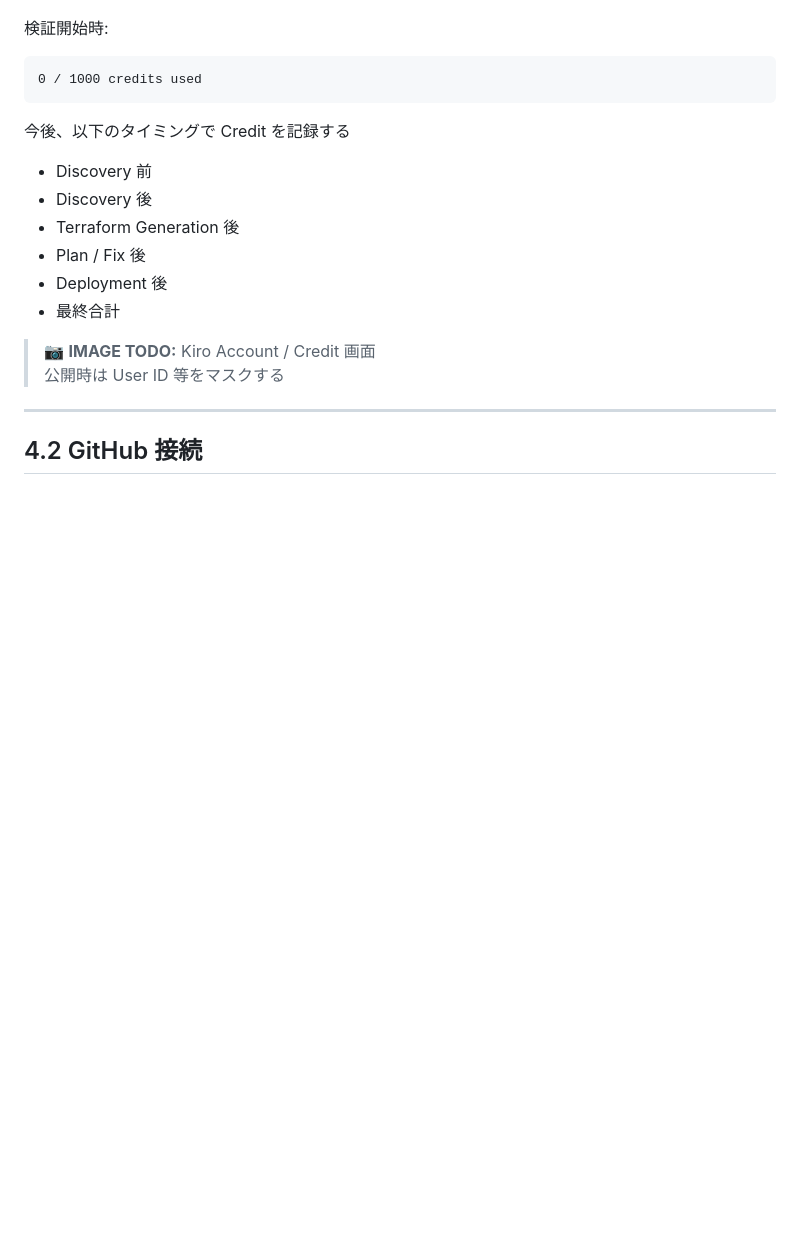
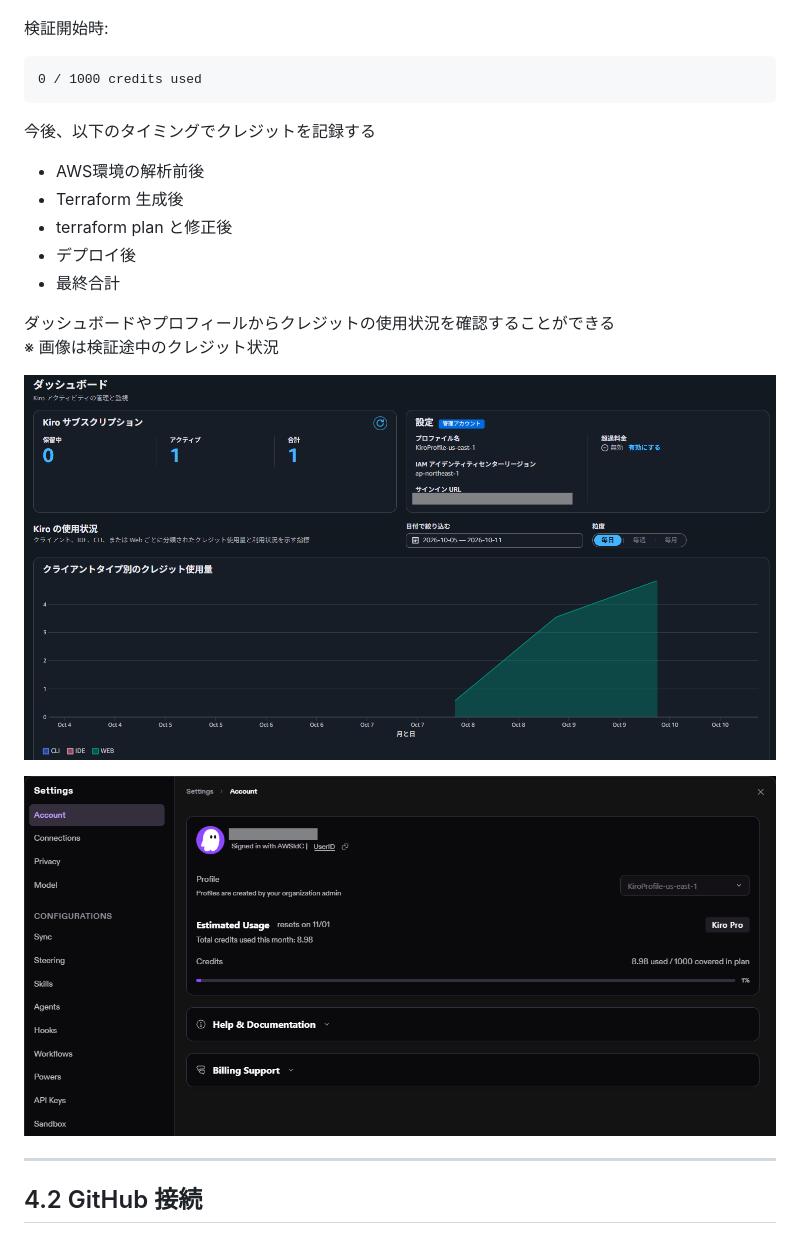
Before and after one commit to Saxon-Pi/rails-aws-sre-lab, a Markdown page: docs/11_kiro_brownfield_iac_investigation.md, the part around one of its changes. Rendered like a GitHub page; pictures changed too: docs/images/11_kiro_brownfield_iac_investigation/kiro_account.png (added), docs/images/11_kiro_brownfield_iac_investigation/kiro_dashboard.png (added); blank space fills up the shorter version.

````diff
--- a/docs/11_kiro_brownfield_iac_investigation.md
+++ b/docs/11_kiro_brownfield_iac_investigation.md
@@ -236,17 +248,20 @@ Kiro Pro を利用
 0 / 1000 credits used
 ```
 
-今後、以下のタイミングで Credit を記録する
-
-- Discovery 前
-- Discovery 後
-- Terraform Generation 後
-- Plan / Fix 後
-- Deployment 後
+今後、以下のタイミングでクレジットを記録する
+
+- AWS環境の解析前後
+- Terraform 生成後
+- terraform plan と修正後
+- デプロイ後
 - 最終合計
 
-> 📷 **IMAGE TODO:** Kiro Account / Credit 画面
-> 公開時は User ID 等をマスクする
+ダッシュボードやプロフィールからクレジットの使用状況を確認することができる
+※ 画像は検証途中のクレジット状況
+
+![Kiro Dashboard](./images/11_kiro_brownfield_iac_investigation/kiro_dashboard.png)
+
+![Kiro Account](./images/11_kiro_brownfield_iac_investigation/kiro_account.png)
 
 ---
 
````
Also changed, not shown: other parts of docs/11_kiro_brownfield_iac_investigation.md (+43 -31 lines), docs/images/11_kiro_brownfield_iac_investigation/kiro_connect_to_github_1.png (added), docs/images/11_kiro_brownfield_iac_investigation/kiro_connect_to_github_2.png (added), docs/images/11_kiro_brownfield_iac_investigation/kiro_connect_to_github_3.png (added), docs/images/11_kiro_brownfield_iac_investigation/kiro_connect_to_github_4.png (added).
